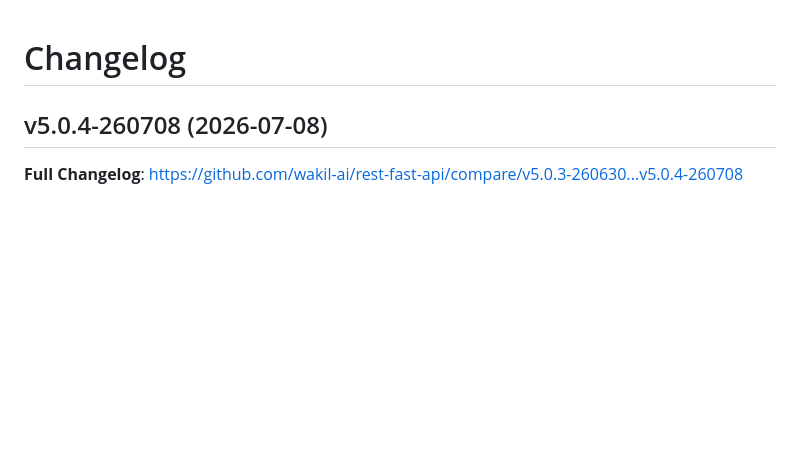
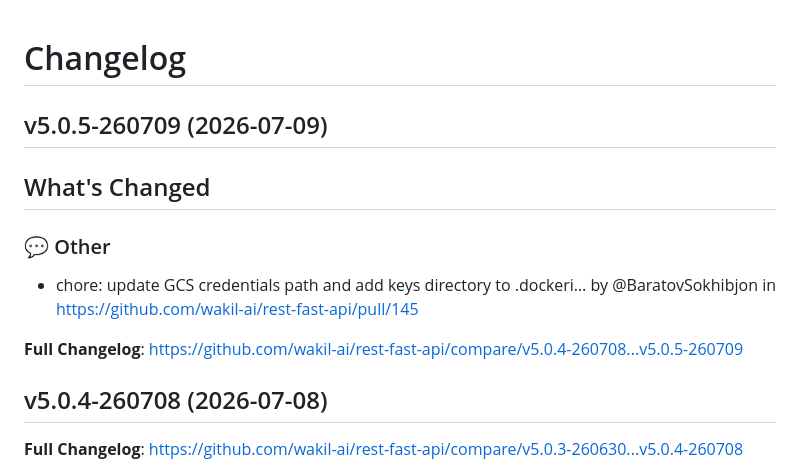
Before and after one commit to wakil-ai/rest-fast-api, a Markdown page: CHANGELOG.md, the part around the change. Drawn GitHub-style; blank space fills up the shorter version.

Commit message:
docs: update changelog version 'v5.0.5-260709'.

```diff
--- a/CHANGELOG.md
+++ b/CHANGELOG.md
@@ -1,4 +1,15 @@
 # Changelog
+
+## v5.0.5-260709 (2026-07-09)
+
+<!-- Release notes generated using configuration in .github/release.yml at v5.0.5-260709 -->
+
+## What's Changed
+### 💬 Other
+* chore: update GCS credentials path and add keys directory to .dockeri… by @BaratovSokhibjon in https://github.com/wakil-ai/rest-fast-api/pull/145
+
+
+**Full Changelog**: https://github.com/wakil-ai/rest-fast-api/compare/v5.0.4-260708...v5.0.5-260709
 
 ## v5.0.4-260708 (2026-07-08)
 
```
